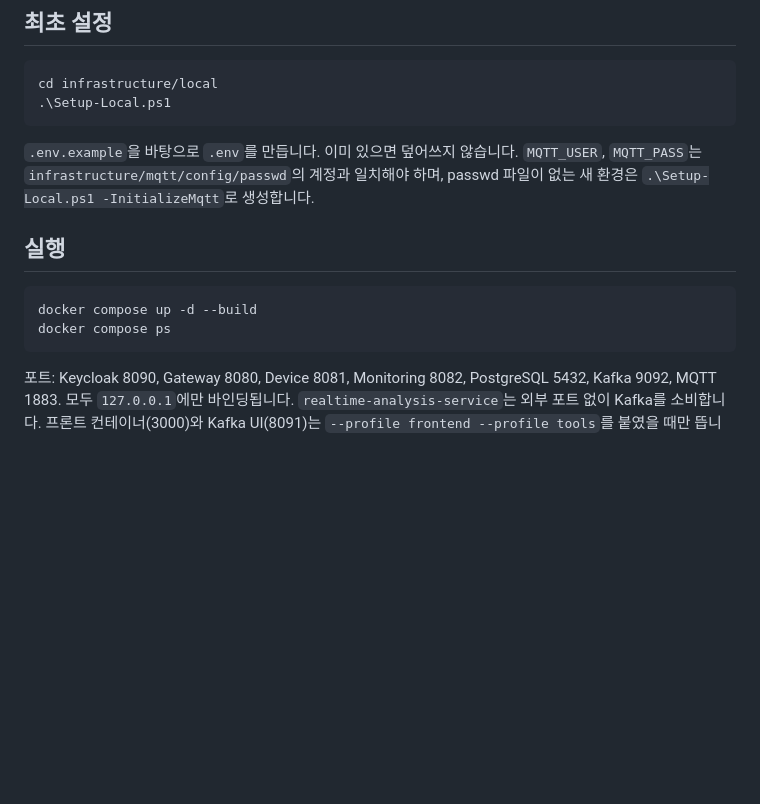
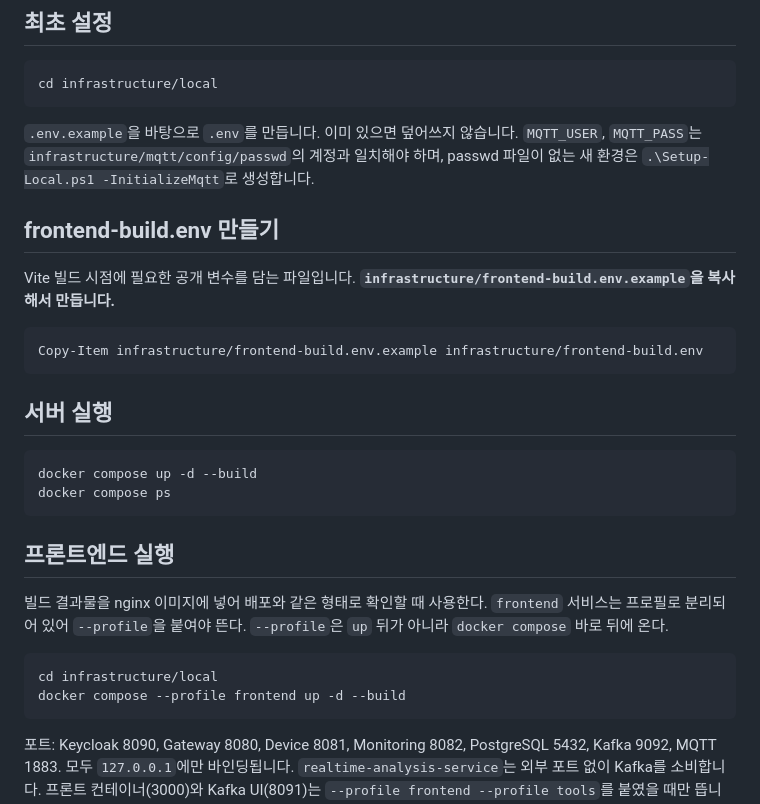
Before and after one commit to ghida5130/nilm_temp, a Markdown page: README.md, the part around the change. GitHub-like rendering; blank space fills up the shorter version.

Commit message:
docs(common): 로컬 실행 환경 정리

````diff
--- a/README.md
+++ b/README.md
@@ -10,16 +10,32 @@ Docker Compose는 `infrastructure/local`(로컬), `infrastructure/ec2-a`, `infra
 
 ```powershell
 cd infrastructure/local
-.\Setup-Local.ps1
 ```
 
 `.env.example`을 바탕으로 `.env`를 만듭니다. 이미 있으면 덮어쓰지 않습니다. `MQTT_USER`, `MQTT_PASS`는 `infrastructure/mqtt/config/passwd`의 계정과 일치해야 하며, passwd 파일이 없는 새 환경은 `.\Setup-Local.ps1 -InitializeMqtt`로 생성합니다.
 
-## 실행
+## frontend-build.env 만들기
+
+Vite 빌드 시점에 필요한 공개 변수를 담는 파일입니다. **`infrastructure/frontend-build.env.example`을 복사해서 만듭니다.**
+
+```powershell
+Copy-Item infrastructure/frontend-build.env.example infrastructure/frontend-build.env
+```
+
+## 서버 실행
 
 ```powershell
 docker compose up -d --build
 docker compose ps
+```
+
+## 프론트엔드 실행
+
+빌드 결과물을 nginx 이미지에 넣어 배포와 같은 형태로 확인할 때 사용한다. `frontend` 서비스는 프로필로 분리되어 있어 `--profile`을 붙여야 뜬다. `--profile`은 `up` 뒤가 아니라 `docker compose` 바로 뒤에 온다.
+
+```powershell
+cd infrastructure/local
+docker compose --profile frontend up -d --build
 ```
 
 포트: Keycloak 8090, Gateway 8080, Device 8081, Monitoring 8082, PostgreSQL 5432, Kafka 9092, MQTT 1883. 모두 `127.0.0.1`에만 바인딩됩니다. `realtime-analysis-service`는 외부 포트 없이 Kafka를 소비합니다. 프론트 컨테이너(3000)와 Kafka UI(8091)는 `--profile frontend --profile tools`를 붙였을 때만 뜹니다.
````
